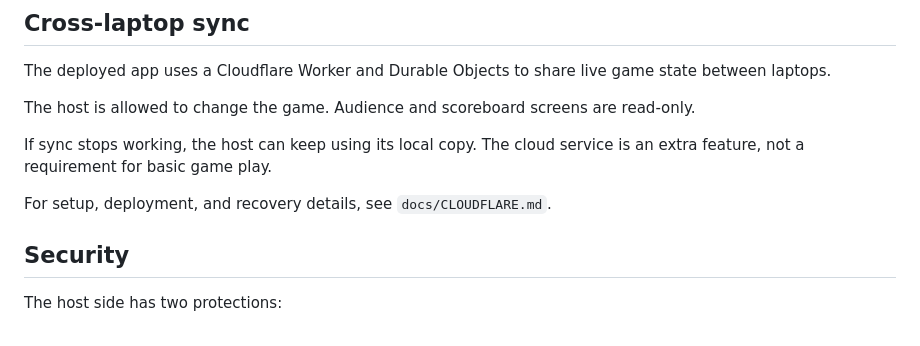
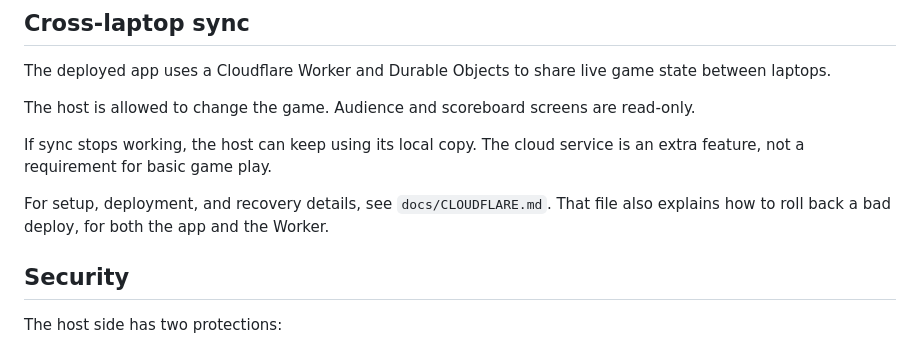
Before and after one commit to Gogorichielab/trivia, a Markdown page: README.md, the part around the change. GitHub-like rendering.

```diff
--- a/README.md
+++ b/README.md
@@ -116,6 +116,7 @@ The host is allowed to change the game. Audience and scoreboard screens are read
 If sync stops working, the host can keep using its local copy. The cloud service is an extra feature, not a requirement for basic game play.
 
 For setup, deployment, and recovery details, see `docs/CLOUDFLARE.md`.
+That file also explains how to roll back a bad deploy, for both the app and the Worker.
 
 ## Security
 
```
Also changed, not shown: docs/CLOUDFLARE.md (+61 -0 lines).
